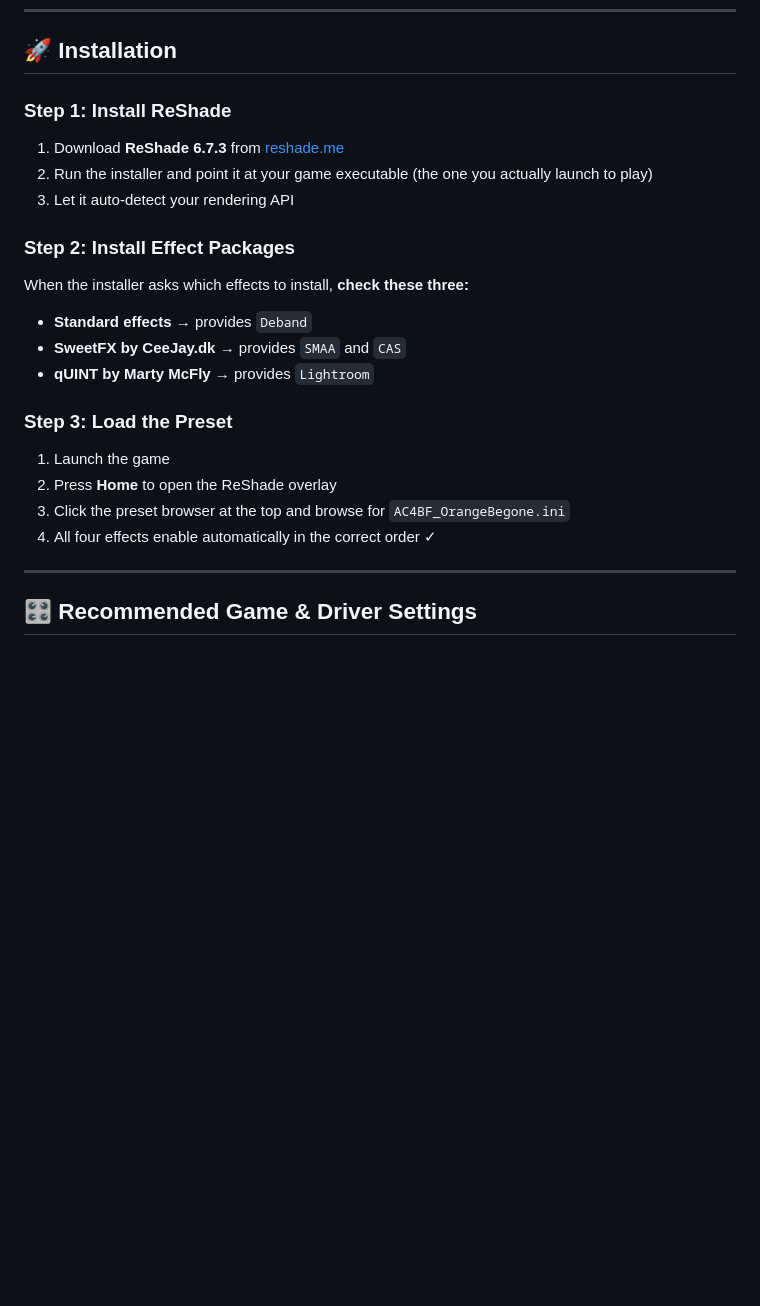
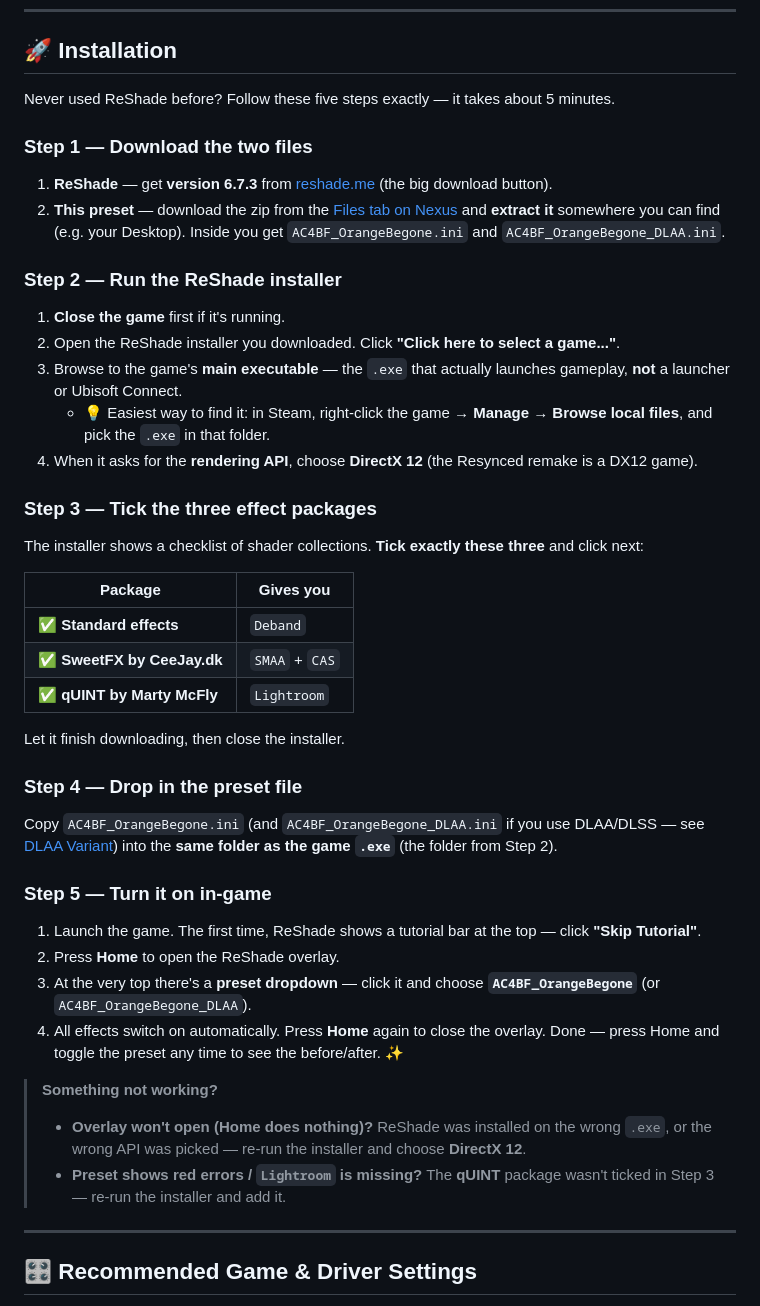
Before and after one commit to acltabontabon/ac-blackflag-resynced-reshade, a Markdown page: README.md, the part around the change. Drawn GitHub-style; blank space fills up the shorter version.

Commit message:
Rewrite installation guide for total beginners; add screenshot shot-list
Five clear steps with the game-specific details (which .exe, DX12, where the .ini
goes) and a troubleshooting callout. Add docs/images/install/ shot-list for the
four screenshots to embed into the steps.

```diff
--- a/README.md
+++ b/README.md
@@ -90,22 +90,42 @@ This is where the magic happens. A single selective color-grading pass replaces
 
 ## 🚀 Installation
 
-### Step 1: Install ReShade
-1. Download **ReShade 6.7.3** from [reshade.me](https://reshade.me/)
-2. Run the installer and point it at your game executable (the one you actually launch to play)
-3. Let it auto-detect your rendering API
+Never used ReShade before? Follow these five steps exactly — it takes about 5 minutes.
 
-### Step 2: Install Effect Packages
-When the installer asks which effects to install, **check these three:**
-- **Standard effects** → provides `Deband`
-- **SweetFX by CeeJay.dk** → provides `SMAA` and `CAS`
-- **qUINT by Marty McFly** → provides `Lightroom`
+### Step 1 — Download the two files
+1. **ReShade** — get **version 6.7.3** from [reshade.me](https://reshade.me/) (the big download button).
+2. **This preset** — download the zip from the [Files tab on Nexus](https://www.nexusmods.com/assassinscreedblackflagresynced/mods/33?tab=files) and **extract it** somewhere you can find (e.g. your Desktop). Inside you get `AC4BF_OrangeBegone.ini` and `AC4BF_OrangeBegone_DLAA.ini`.
 
-### Step 3: Load the Preset
-1. Launch the game
-2. Press **Home** to open the ReShade overlay
-3. Click the preset browser at the top and browse for `AC4BF_OrangeBegone.ini`
-4. All four effects enable automatically in the correct order ✓
+### Step 2 — Run the ReShade installer
+1. **Close the game** first if it's running.
+2. Open the ReShade installer you downloaded. Click **"Click here to select a game..."**.
+3. Browse to the game's **main executable** — the `.exe` that actually launches gameplay, **not** a launcher or Ubisoft Connect.
+   - 💡 Easiest way to find it: in Steam, right-click the game → **Manage → Browse local files**, and pick the `.exe` in that folder.
+4. When it asks for the **rendering API**, choose **DirectX 12** (the Resynced remake is a DX12 game).
+
+### Step 3 — Tick the three effect packages
+The installer shows a checklist of shader collections. **Tick exactly these three** and click next:
+
+| Package | Gives you |
+|---|---|
+| ✅ **Standard effects** | `Deband` |
+| ✅ **SweetFX by CeeJay.dk** | `SMAA` + `CAS` |
+| ✅ **qUINT by Marty McFly** | `Lightroom` |
+
+Let it finish downloading, then close the installer.
+
+### Step 4 — Drop in the preset file
+Copy `AC4BF_OrangeBegone.ini` (and `AC4BF_OrangeBegone_DLAA.ini` if you use DLAA/DLSS — see [DLAA Variant](#-dlaa-variant)) into the **same folder as the game `.exe`** (the folder from Step 2).
+
+### Step 5 — Turn it on in-game
+1. Launch the game. The first time, ReShade shows a tutorial bar at the top — click **"Skip Tutorial"**.
+2. Press **Home** to open the ReShade overlay.
+3. At the very top there's a **preset dropdown** — click it and choose **`AC4BF_OrangeBegone`** (or `AC4BF_OrangeBegone_DLAA`).
+4. All effects switch on automatically. Press **Home** again to close the overlay. Done — press Home and toggle the preset any time to see the before/after. ✨
+
+> **Something not working?**
+> - **Overlay won't open (Home does nothing)?** ReShade was installed on the wrong `.exe`, or the wrong API was picked — re-run the installer and choose **DirectX 12**.
+> - **Preset shows red errors / `Lightroom` is missing?** The **qUINT** package wasn't ticked in Step 3 — re-run the installer and add it.
 
 ---
 
```
Also changed, not shown: 1 other file.
